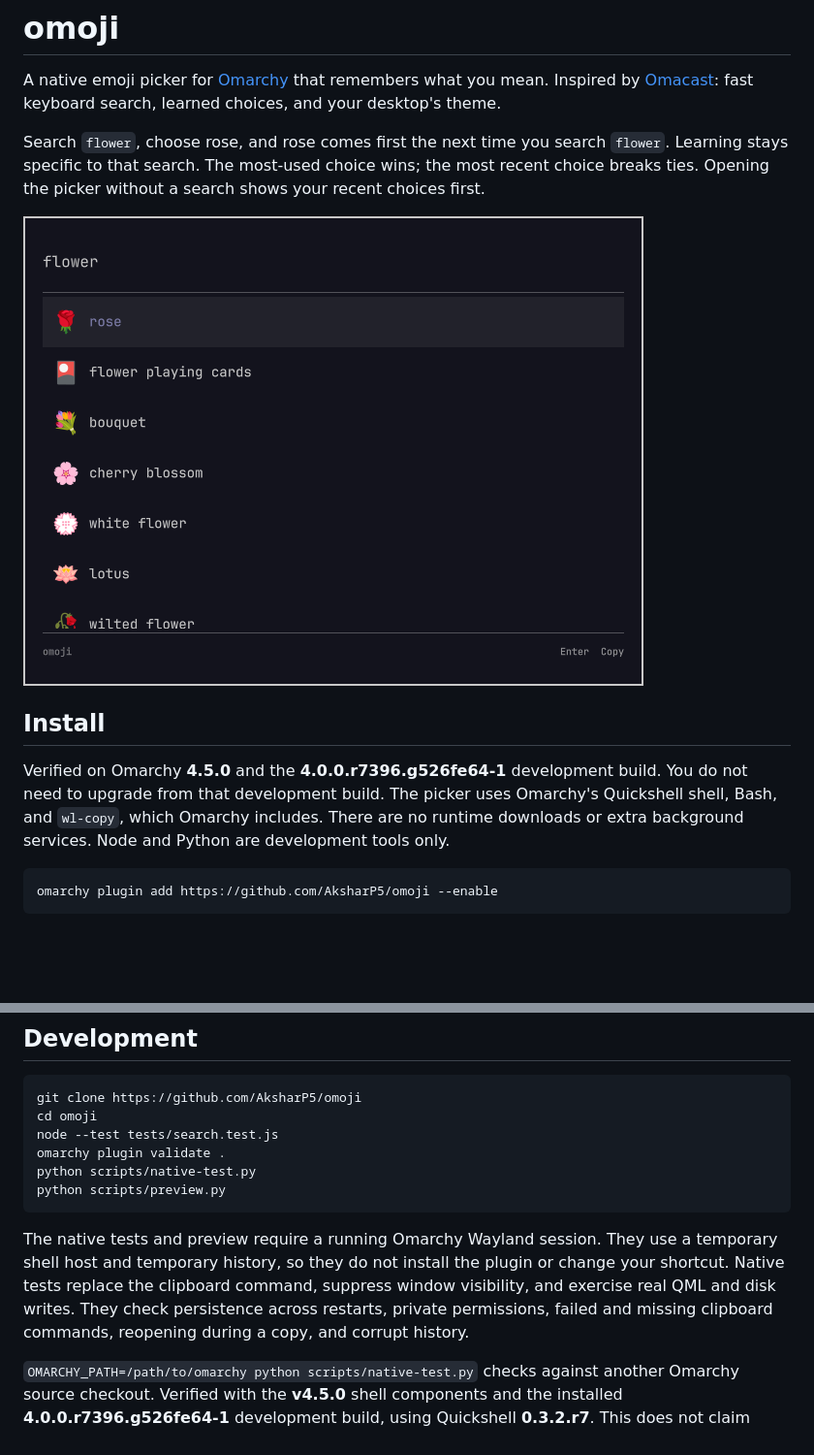
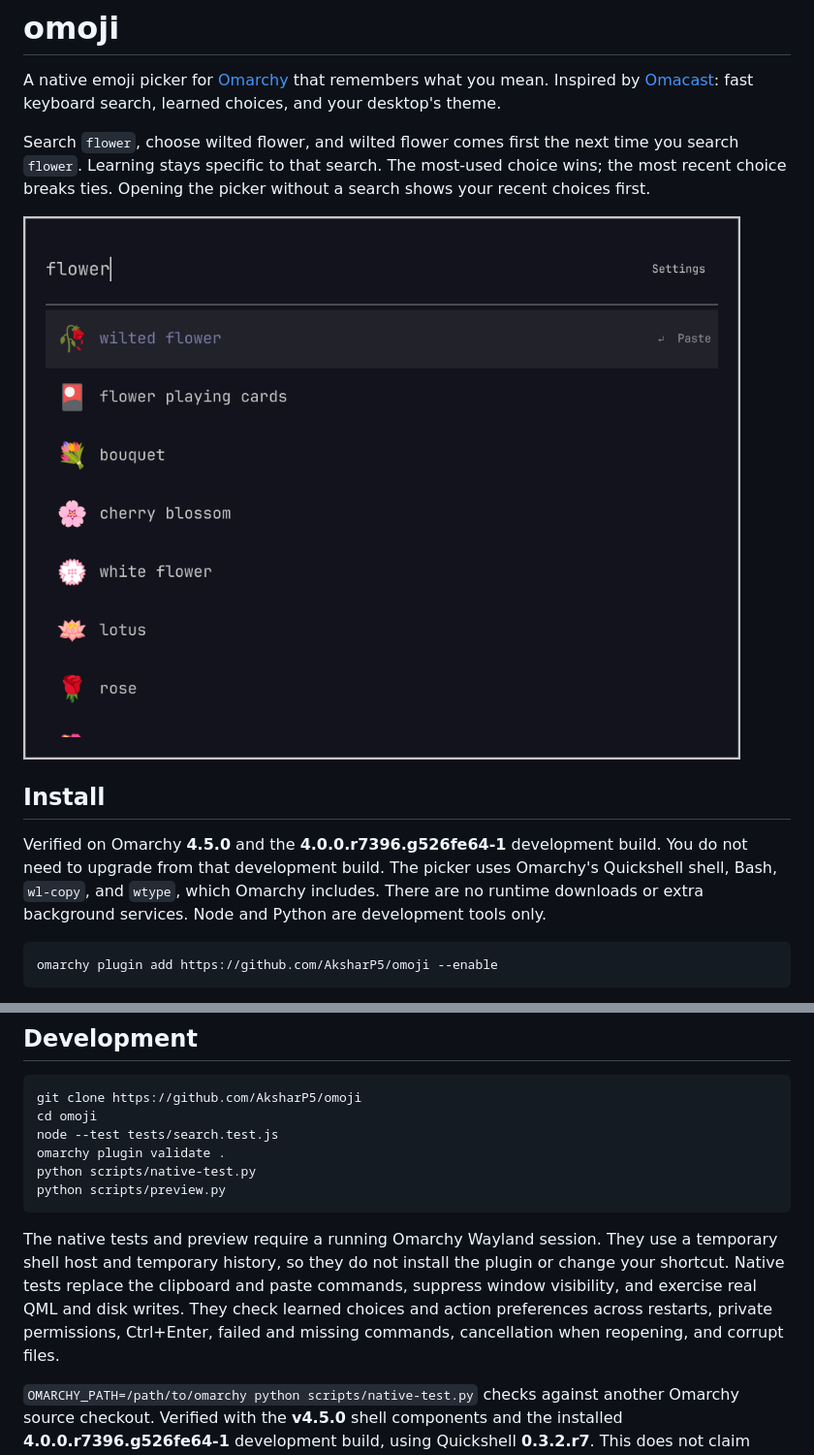
Before and after one commit to AksharP5/omoji, a Markdown page: README.md, 2 parts joined by grey strips. Shown at 97% size. Rendered like a GitHub page; pictures changed too: preview.png; blank space fills up the shorter version.

Commit message:
feat: choose whether Enter copies or pastes

````diff
--- a/README.md
+++ b/README.md
@@ -3,7 +3,7 @@
 A native emoji picker for [Omarchy](https://omarchy.org) that remembers what you mean.
 Inspired by [Omacast](https://github.com/typecraft-dev/oma-cast): fast keyboard search, learned choices, and your desktop's theme.
 
-Search `flower`, choose rose, and rose comes first the next time you search `flower`.
+Search `flower`, choose wilted flower, and wilted flower comes first the next time you search `flower`.
 Learning stays specific to that search. The most-used choice wins; the most recent choice breaks ties.
 Opening the picker without a search shows your recent choices first.
 
@@ -11,7 +11,7 @@ Opening the picker without a search shows your recent choices first.
 
 ## Install
 
-Verified on Omarchy **4.5.0** and the **4.0.0.r7396.g526fe64-1** development build. You do not need to upgrade from that development build. The picker uses Omarchy's Quickshell shell, Bash, and `wl-copy`, which Omarchy includes.
+Verified on Omarchy **4.5.0** and the **4.0.0.r7396.g526fe64-1** development build. You do not need to upgrade from that development build. The picker uses Omarchy's Quickshell shell, Bash, `wl-copy`, and `wtype`, which Omarchy includes.
 There are no runtime downloads or extra background services. Node and Python are development tools only.
 
 ```sh
@@ -67,7 +83,7 @@ python scripts/native-test.py
 python scripts/preview.py
 ```
 
-The native tests and preview require a running Omarchy Wayland session. They use a temporary shell host and temporary history, so they do not install the plugin or change your shortcut. Native tests replace the clipboard command, suppress window visibility, and exercise real QML and disk writes. They check persistence across restarts, private permissions, failed and missing clipboard commands, reopening during a copy, and corrupt history.
+The native tests and preview require a running Omarchy Wayland session. They use a temporary shell host and temporary history, so they do not install the plugin or change your shortcut. Native tests replace the clipboard and paste commands, suppress window visibility, and exercise real QML and disk writes. They check learned choices and action preferences across restarts, private permissions, Ctrl+Enter, failed and missing commands, cancellation when reopening, and corrupt files.
 
 `OMARCHY_PATH=/path/to/omarchy python scripts/native-test.py` checks against another Omarchy source checkout. Verified with the **v4.5.0** shell components and the installed **4.0.0.r7396.g526fe64-1** development build, using Quickshell **0.3.2.r7**. This does not claim compatibility with earlier stable Omarchy releases.
 
````
Also changed, not shown: other parts of README.md (+21 -5 lines), 7 other files.
